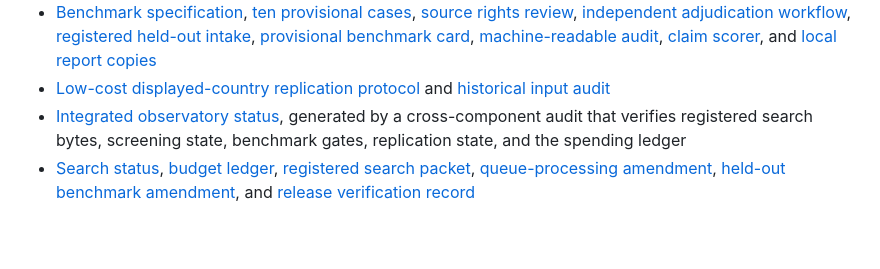
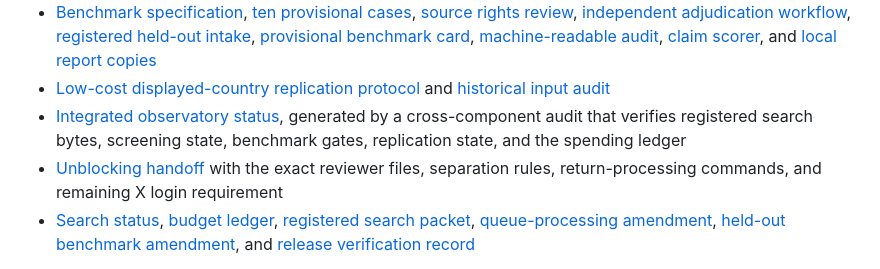
Before and after one commit to jcatster7/foreign-influence-evidence-observatory, a Markdown page: README.md, the part around the change. Rendered like a GitHub page; blank space fills up the shorter version.

Commit message:
docs(workflow): add observatory unblocking handoff

```diff
--- a/README.md
+++ b/README.md
@@ -15,6 +15,7 @@ This project maps the evidence behind eight distinct social-media claims: accoun
 - [Benchmark specification](BENCHMARK_SPEC.md), [ten provisional cases](benchmark_cases.json), [source rights review](BENCHMARK_SOURCE_RIGHTS.json), [independent adjudication workflow](BENCHMARK_ADJUDICATION_WORKFLOW.md), [registered held-out intake](benchmark_heldout/README.md), [provisional benchmark card](BENCHMARK_CARD_PROVISIONAL.json), [machine-readable audit](BENCHMARK_AUDIT_PROVISIONAL.json), [claim scorer](score_claims.ts), and [local report copies](sources/local_reports/README.md)
 - [Low-cost displayed-country replication protocol](LOW_COST_REPLICATION_PROTOCOL.md) and [historical input audit](replication/INPUT_AUDIT.md)
 - [Integrated observatory status](OBSERVATORY_STATUS.json), generated by a cross-component audit that verifies registered search bytes, screening state, benchmark gates, replication state, and the spending ledger
+- [Unblocking handoff](UNBLOCKING_HANDOFF.md) with the exact reviewer files, separation rules, return-processing commands, and remaining X login requirement
 - [Search status](SEARCH_STATUS.md), [budget ledger](BUDGET_LEDGER.csv), [registered search packet](registration/GITHUB_PREREGISTRATION_PACKET_v0.3.1.zip), [queue-processing amendment](registration/GITHUB_PREREGISTRATION_PACKET_v0.3.2.zip), [held-out benchmark amendment](registration/GITHUB_PREREGISTRATION_PACKET_v0.4.0.zip), and [release verification record](registration/REGISTRATION_STATUS.json)
 
 The 2026-09-19/20 scoping search collected 8,793 OpenAlex rows across five query families, but its fifth cursor stopped at a keyless API limit. The later registered search completed all five query families: 9,430 rows across 96 archived pages, yielding 8,587 DOI-or-OpenAlex screening records after deduplication. The registered queue includes 145 records with missing titles and a frozen 1,719-record dual-review sample. Every record remains unscreened. These are acquisition diagnostics, **not** PRISMA inclusion counts.
```
Also changed, not shown: UNBLOCKING_HANDOFF.md (added, +84 -0 lines).
